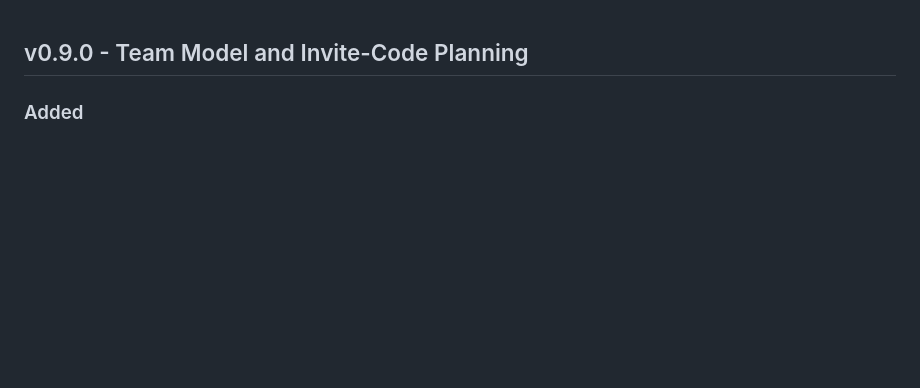
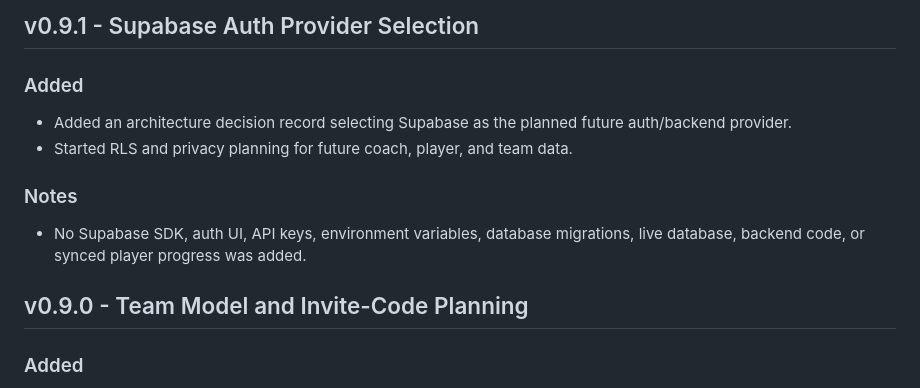
Before and after one commit to neuralmusicgrp/Hoop_IQ_Trainer, a Markdown page: CHANGELOG.md, the part around the change. Rendered like a GitHub page; blank space fills up the shorter version.

Commit message:
docs: select Supabase auth provider

```diff
--- a/CHANGELOG.md
+++ b/CHANGELOG.md
@@ -1,3 +1,14 @@
+## v0.9.1 - Supabase Auth Provider Selection
+
+### Added
+
+- Added an architecture decision record selecting Supabase as the planned future auth/backend provider.
+- Started RLS and privacy planning for future coach, player, and team data.
+
+### Notes
+
+- No Supabase SDK, auth UI, API keys, environment variables, database migrations, live database, backend code, or synced player progress was added.
+
 ## v0.9.0 - Team Model and Invite-Code Planning
 
 ### Added
```
Also changed, not shown: docs/planning/v0.9.1-supabase-auth-provider-selection.md (added, +90 -0 lines).
